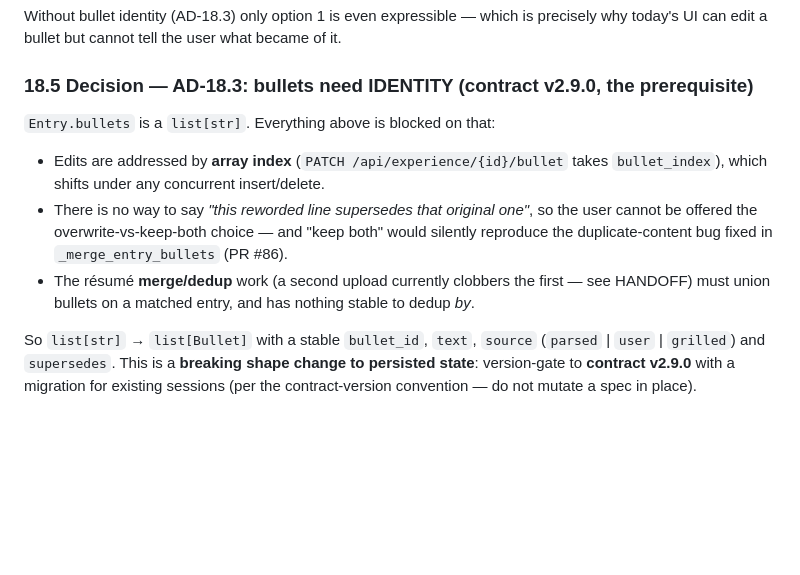
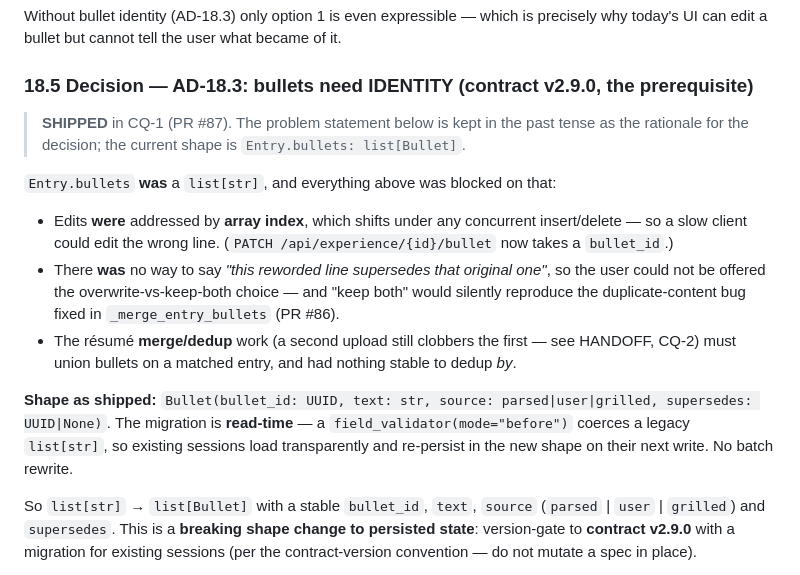
Before and after one commit to suchakra/career-engine, a Markdown page: docs/ARCHITECTURE.md, the part around the change. Drawn GitHub-style; blank space fills up the shorter version.

Commit message:
docs: ARCHITECTURE §18.5 — mark AD-18.3 as SHIPPED, past-tense the problem statement (Copilot #89)
Copilot caught that my PR description overclaimed 'zero bullet_index references remain
anywhere in the repo'. It was right: §18.5 still asserted, in the PRESENT tense, that
edits ARE addressed by array index and that PATCH takes bullet_index. True when it was
groomed; made false by CQ-1 shipping. A design doc that describes the current shape
wrongly is worse than one that says nothing.

Now marked SHIPPED, problem statement in past tense, with the shape as actually built.

The remaining bullet_index hits are in docs/history/GROOMING_ARCHIVE.md — provenance of a
ticket as it was built. Per CLAUDE.md the archive is history; it is not rewritten.

Co-Authored-By: Claude Opus 4.8 (1M context) <noreply@anthropic.com>

```diff
--- a/docs/ARCHITECTURE.md
+++ b/docs/ARCHITECTURE.md
@@ -907,14 +907,21 @@ Without bullet identity (AD-18.3) only option 1 is even expressible — which is
 edit a bullet but cannot tell the user what became of it.
 
 ### 18.5 Decision — AD-18.3: bullets need IDENTITY (contract v2.9.0, the prerequisite)
-`Entry.bullets` is a `list[str]`. Everything above is blocked on that:
-- Edits are addressed by **array index** (`PATCH /api/experience/{id}/bullet` takes `bullet_index`), which
-  shifts under any concurrent insert/delete.
-- There is no way to say *"this reworded line supersedes that original one"*, so the user cannot be offered
-  the overwrite-vs-keep-both choice — and "keep both" would silently reproduce the duplicate-content bug
-  fixed in `_merge_entry_bullets` (PR #86).
-- The résumé **merge/dedup** work (a second upload currently clobbers the first — see HANDOFF) must union
-  bullets on a matched entry, and has nothing stable to dedup *by*.
+> **SHIPPED** in CQ-1 (PR #87). The problem statement below is kept in the past tense as the rationale
+> for the decision; the current shape is `Entry.bullets: list[Bullet]`.
+
+`Entry.bullets` **was** a `list[str]`, and everything above was blocked on that:
+- Edits **were** addressed by **array index**, which shifts under any concurrent insert/delete — so a slow
+  client could edit the wrong line. (`PATCH /api/experience/{id}/bullet` now takes a `bullet_id`.)
+- There **was** no way to say *"this reworded line supersedes that original one"*, so the user could not be
+  offered the overwrite-vs-keep-both choice — and "keep both" would silently reproduce the duplicate-content
+  bug fixed in `_merge_entry_bullets` (PR #86).
+- The résumé **merge/dedup** work (a second upload still clobbers the first — see HANDOFF, CQ-2) must union
+  bullets on a matched entry, and had nothing stable to dedup *by*.
+
+**Shape as shipped:** `Bullet(bullet_id: UUID, text: str, source: parsed|user|grilled, supersedes: UUID|None)`.
+The migration is **read-time** — a `field_validator(mode="before")` coerces a legacy `list[str]`, so existing
+sessions load transparently and re-persist in the new shape on their next write. No batch rewrite.
 
 So `list[str]` → `list[Bullet]` with a stable `bullet_id`, `text`, `source` (`parsed` | `user` | `grilled`)
 and `supersedes`. This is a **breaking shape change to persisted state**: version-gate to **contract
```
